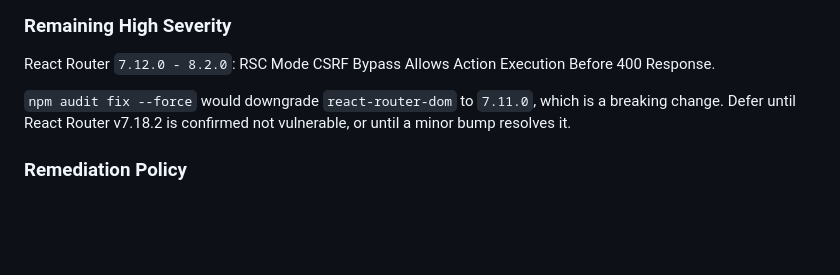
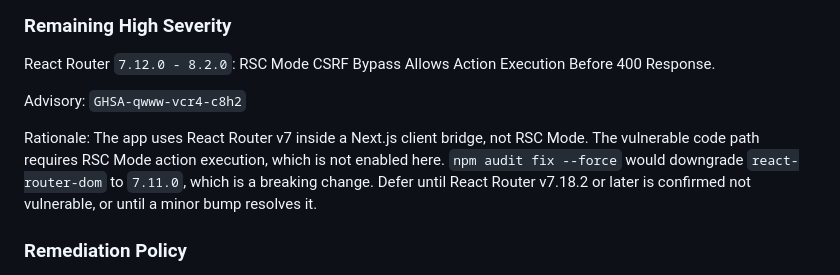
Before and after one commit to BoozeLee/mixhive, a Markdown page: SECURITY.md, the part around the change. GitHub-like rendering; blank space fills up the shorter version.

```diff
--- a/SECURITY.md
+++ b/SECURITY.md
@@ -86,7 +86,9 @@ Last full audit: 2026-08-07
 
 React Router `7.12.0 - 8.2.0`: RSC Mode CSRF Bypass Allows Action Execution Before 400 Response.
 
-`npm audit fix --force` would downgrade `react-router-dom` to `7.11.0`, which is a breaking change. Defer until React Router v7.18.2 is confirmed not vulnerable, or until a minor bump resolves it.
+Advisory: `GHSA-qwww-vcr4-c8h2`
+
+Rationale: The app uses React Router v7 inside a Next.js client bridge, not RSC Mode. The vulnerable code path requires RSC Mode action execution, which is not enabled here. `npm audit fix --force` would downgrade `react-router-dom` to `7.11.0`, which is a breaking change. Defer until React Router v7.18.2 or later is confirmed not vulnerable, or until a minor bump resolves it.
 
 ### Remediation Policy
 
```
Also changed, not shown: AGENTS.md (+7 -0 lines).
